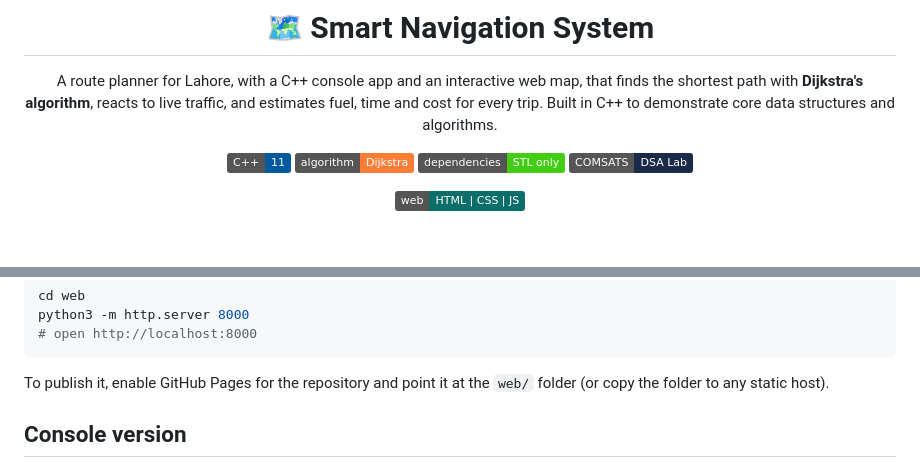
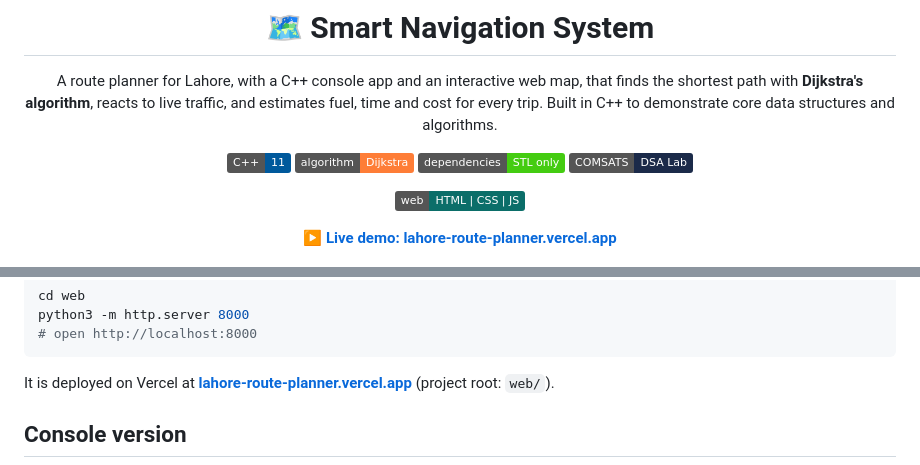
Before and after one commit to ZainAftab-dev/Smart-Navigation-System, a Markdown page: README.md, 2 parts joined by grey strips. Drawn GitHub-style; badges without logos; blank space fills up the shorter version.

Commit message:
README: add live demo link
Co-Authored-By: Claude Opus 5.5 <noreply@anthropic.com>
Claude-Session: https://claude.ai/code/session_01UqjLPg9K4s1btfV9sGgdHc

````diff
--- a/README.md
+++ b/README.md
@@ -10,6 +10,8 @@ A route planner for Lahore, with a C++ console app and an interactive web map, t
 ![Course](https://img.shields.io/badge/COMSATS-DSA%20Lab-1B2A49)
 
 ![Web](https://img.shields.io/badge/web-HTML%20%7C%20CSS%20%7C%20JS-0b6e69)
+
+**[▶ Live demo: lahore-route-planner.vercel.app](https://lahore-route-planner.vercel.app)**
 
 <img src="docs/web.png" alt="Web route planner showing the fastest route from DHA to Canal Road on a schematic Lahore map" width="820"/>
 
@@ -39,7 +41,7 @@ python3 -m http.server 8000
 # open http://localhost:8000
 ```
 
-To publish it, enable GitHub Pages for the repository and point it at the `web/` folder (or copy the folder to any static host).
+It is deployed on Vercel at **[lahore-route-planner.vercel.app](https://lahore-route-planner.vercel.app)** (project root: `web/`).
 
 ## Console version
 
````
